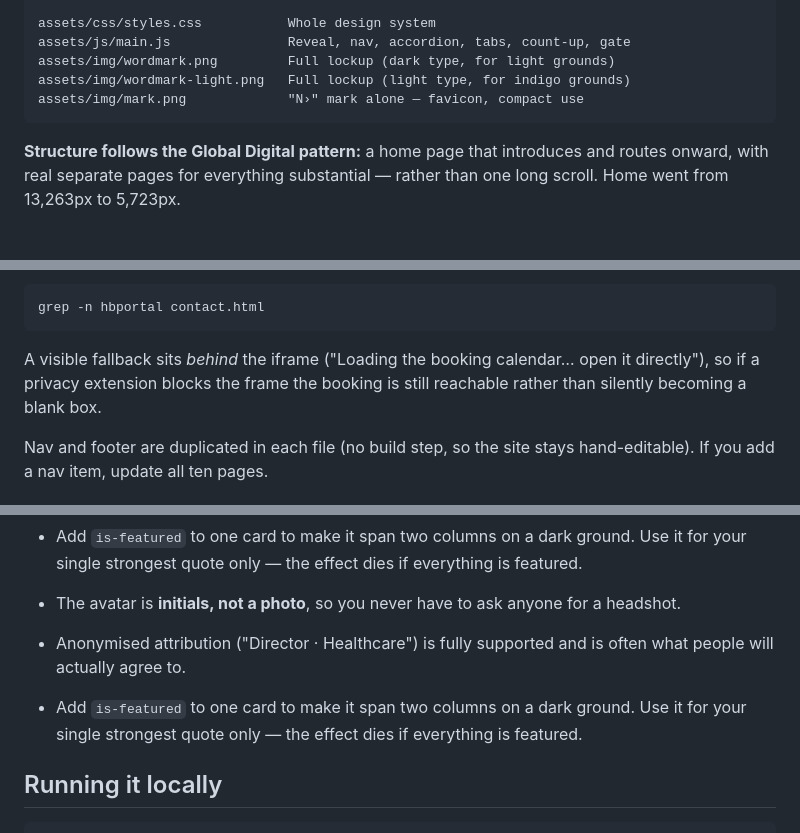
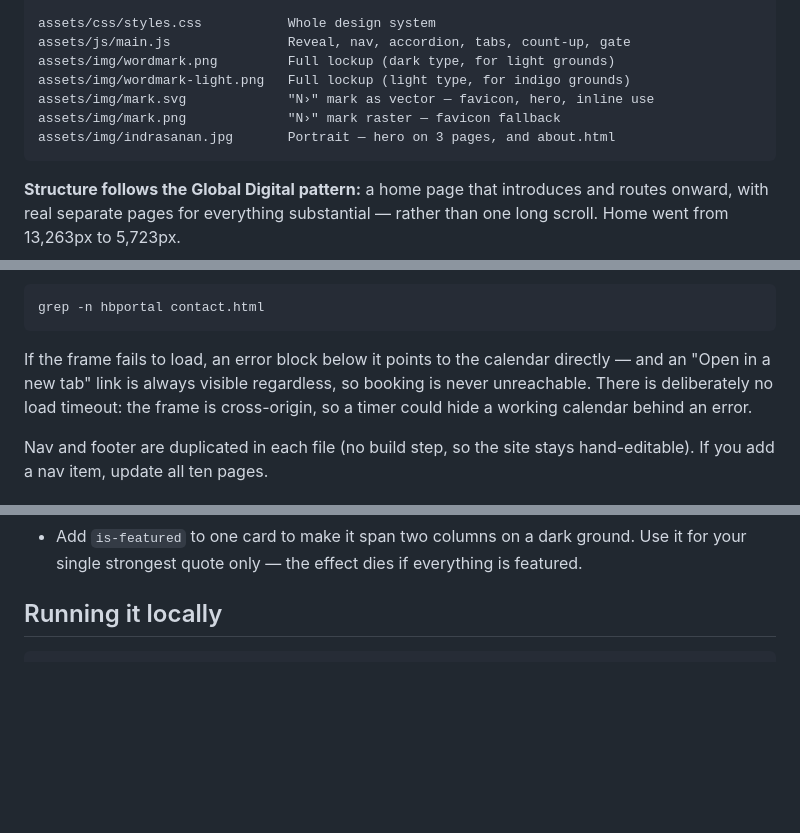
Before and after one commit to development1301/NextSelf-FST, a Markdown page: README.md, 3 parts joined by grey strips. Rendered like a GitHub page; blank space fills up the shorter version.

Commit message:
Tidy README: de-duplicate testimonial notes, correct the booking fallback description, list the new image assets
Co-Authored-By: Claude Opus 5 <noreply@anthropic.com>

````diff
--- a/README.md
+++ b/README.md
@@ -21,7 +21,9 @@ assets/css/styles.css           Whole design system
 assets/js/main.js               Reveal, nav, accordion, tabs, count-up, gate
 assets/img/wordmark.png         Full lockup (dark type, for light grounds)
 assets/img/wordmark-light.png   Full lockup (light type, for indigo grounds)
-assets/img/mark.png             "N›" mark alone — favicon, compact use
+assets/img/mark.svg             "N›" mark as vector — favicon, hero, inline use
+assets/img/mark.png             "N›" mark raster — favicon fallback
+assets/img/indrasanan.jpg       Portrait — hero on 3 pages, and about.html
 ```
 
 **Structure follows the Global Digital pattern:** a home page that introduces and routes
@@ -55,9 +57,10 @@ booking URL, edit that one file:
 grep -n hbportal contact.html
 ```
 
-A visible fallback sits *behind* the iframe ("Loading the booking calendar… open it directly"),
-so if a privacy extension blocks the frame the booking is still reachable rather than silently
-becoming a blank box.
+If the frame fails to load, an error block below it points to the calendar directly — and an
+"Open in a new tab" link is always visible regardless, so booking is never unreachable. There is
+deliberately no load timeout: the frame is cross-origin, so a timer could hide a working
+calendar behind an error.
 
 Nav and footer are duplicated in each file (no build step, so the site stays hand-editable).
 If you add a nav item, update all ten pages.
@@ -94,14 +97,6 @@ real content, delete the `#tm-empty` panel. Do the same on `index.html`.
   will actually agree to.
 - Add `is-featured` to one card to make it span two columns on a dark ground. Use it for your
   single strongest quote only — the effect dies if everything is featured.
-
-- The avatar is **initials, not a photo**, so you never have to ask anyone for a headshot.
-- Anonymised attribution ("Director · Healthcare") is fully supported and is often what people
-  will actually agree to.
-- Add `is-featured` to one card to make it span two columns on a dark ground. Use it for your
-  single strongest quote only — the effect dies if everything is featured.
-
-
 
 ## Running it locally
 
````
